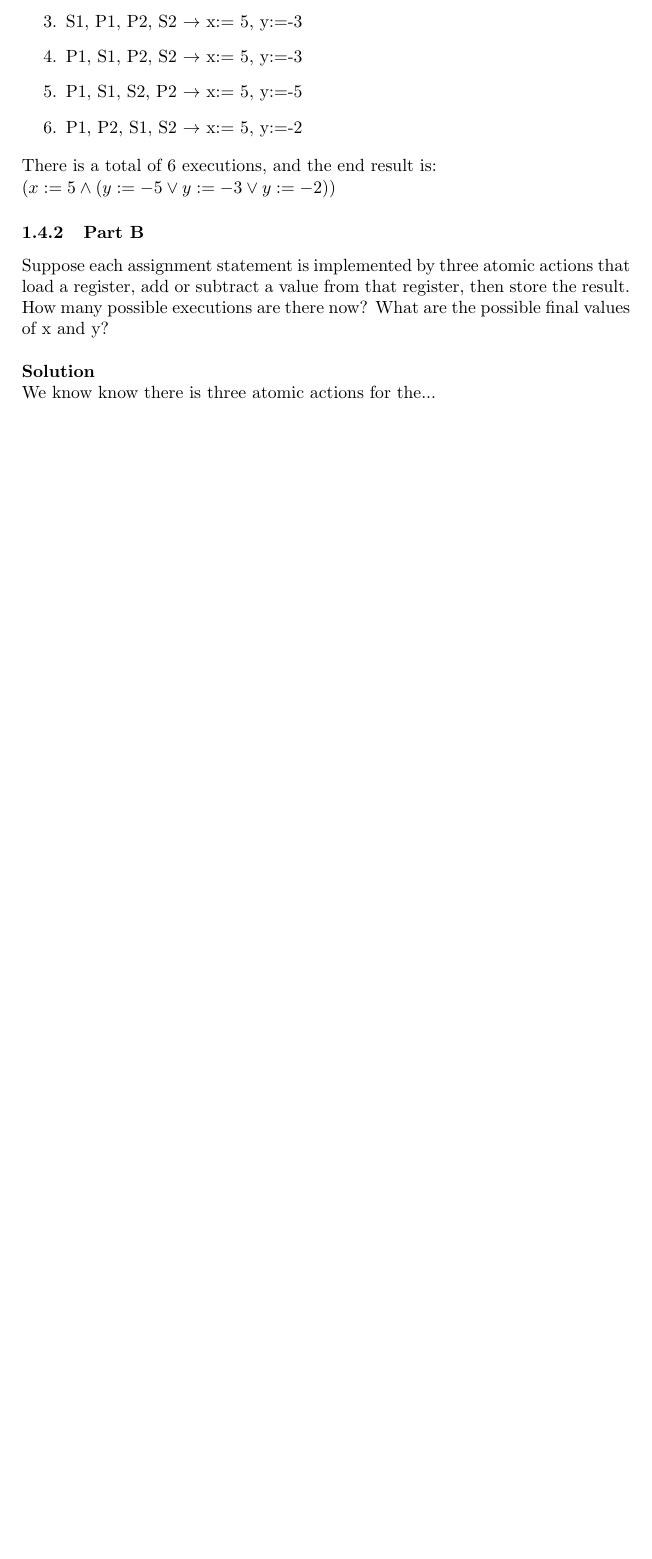
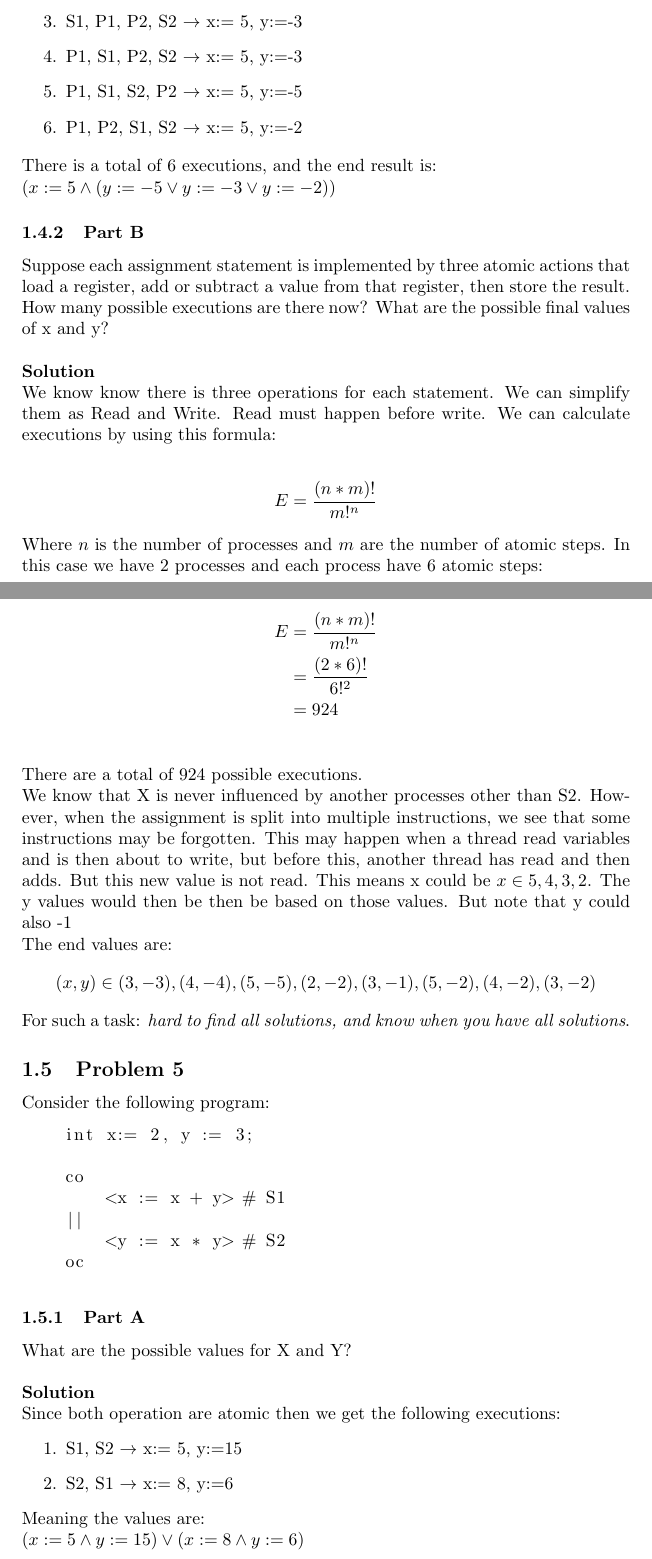
Before and after one commit to KjetilIN/IN5170, a LaTeX problem sheet (group_exercises/solution_report/content.tex, which reads group_exercises/solution_report/exercises/ex1.tex): part of page 8 of 8 before the commit and two parts of pages 8 and 9 of 10 after it, the two joined at a grey line, cut so that both start at the same text, the shorter picture padded with empty space. Compiled offline with pdfLaTeX.

Commit message:
add: Exercise 1 problem 5 a and b

```diff
--- a/group_exercises/solution_report/exercises/ex1.tex
+++ b/group_exercises/solution_report/exercises/ex1.tex
@@ -279,4 +279,63 @@ possible executions are there now? What are the possible final values of x and y
 
 \textbf{Solution}
 
-We know know there is three atomic actions for the...
+We know know there is three operations for each statement. We can simplify them as Read and Write.
+Read must happen before write. We can calculate executions by using this formula:
+
+\begin{align*}
+    E = \frac{(n*m)!}{m!^{n}}
+\end{align*}
+
+Where $n$ is the number of processes and $m$ are the number of atomic steps. In this case we have 2 processes and each process have 6 atomic steps:
+
+\begin{align*}
+    E &= \frac{(n*m)!}{m!^{n}} \\
+      &= \frac{(2*6)!}{6!^{2}} \\
+      &= 924 \\
+\end{align*}
+
+There are a total of 924 possible executions.
+
+We know that X is never influenced by another processes other than S2.
+However, when the assignment is split into multiple instructions, we see that some instructions may be forgotten.
+This may happen when a thread read variables and is then about to write, but before this, another thread has read and then adds. But this new value is not read.
+This means x could be $x \in {5,4,3,2}$. The y values would then be then be based on those values. But note that y could also -1
+
+The end values are:
+\begin{align*}
+    (x,y) \in (3,-3), (4,-4), (5, -5), (2, -2), (3, -1), (5, -2), (4, -2), (3, -2)
+\end{align*}
+
+For such a task: \textit{hard to find all solutions, and know when you have all solutions}.
+
+
+
+\subsection{Problem 5}
+
+Consider the following program:
+
+\begin{lstlisting}
+    int x:= 2, y := 3;
+
+    co
+        <x := x + y> # S1
+    ||
+        <y := x * y> # S2
+    oc
+\end{lstlisting}
+
+
+\subsubsection{Part A}
+
+What are the possible values for X and Y? \\
+
+\textbf{Solution}
+
+Since both operation are atomic then we get the following executions:
+\begin{enumerate}
+    \item S1, S2 $\to$ x:= 5, y:=15
+    \item S2, S1 $\to$ x:= 8, y:=6
+\end{enumerate}
+
+Meaning the values are: \\
+$(x:=5 \land y:=15) \lor (x:=8 \land y:=6)$
```
Also changed, not shown: group_exercises/solution_report/content.pdf, group_exercises/solution_report/exercises/ex1.tex (22 more changed lines).
